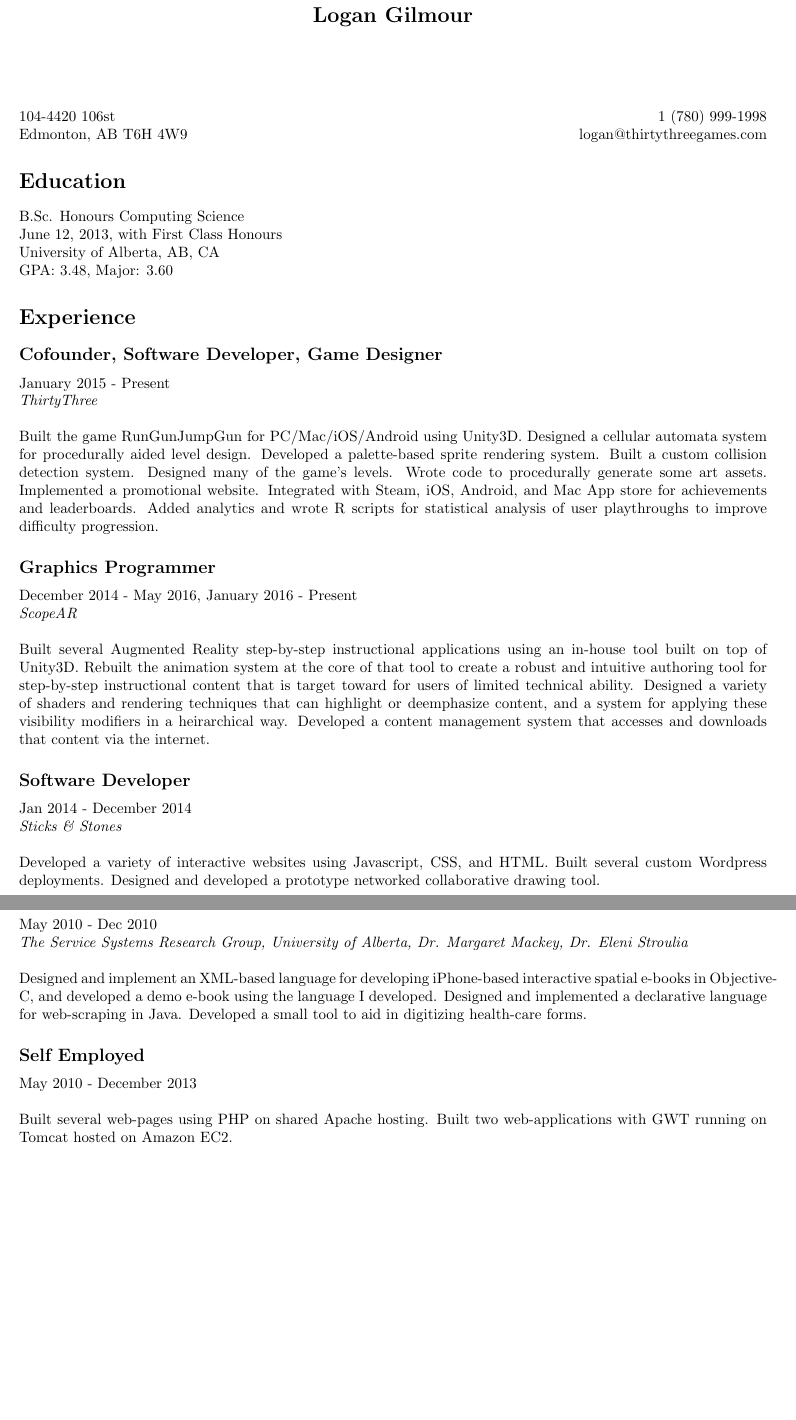
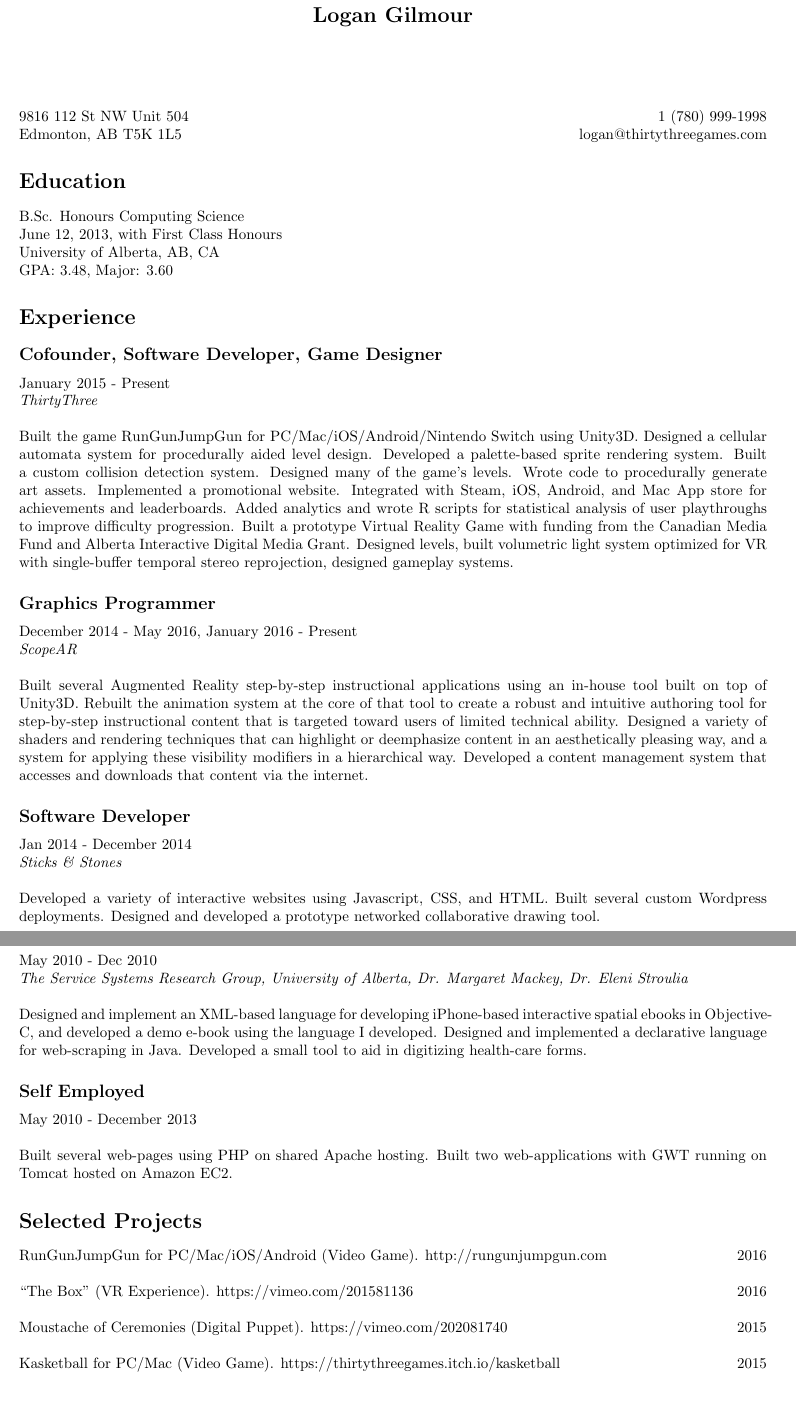
Before and after one commit to logangilmour/logangilmour.github.com, a LaTeX CV (resume.tex): two parts of pages 1 and 2 of 3, joined at a grey line, cut so that both start at the same text, the shorter picture padded with empty space. Compiled offline with pdfLaTeX.

Commit message:
update resume

```diff
--- a/resume.tex
+++ b/resume.tex
@@ -15,8 +11,8 @@
 \date{}
 \begin{document}
 \maketitle
-\noindent 104-4420 106st \hfill 1 (780) 999-1998\\
-Edmonton, AB  T6H 4W9 \hfill logan@thirtythreegames.com
+\noindent 9816 112 St NW Unit 504 \hfill 1 (780) 999-1998\\
+Edmonton, AB  T5K 1L5 \hfill logan@thirtythreegames.com
 \section*{Education}
 
 B.Sc. Honours Computing Science\\
@@ -32,7 +28,7 @@
 \emph{ThirtyThree}
 \vspace{\baselineskip}
 
-Built the game RunGunJumpGun for PC/Mac/iOS/Android using Unity3D. Designed a cellular automata system for procedurally aided level design. Developed a palette-based sprite rendering system. Built a custom collision detection system. Designed many of the game's levels. Wrote code to procedurally generate some art assets. Implemented a promotional website. Integrated with Steam, iOS, Android, and Mac App store for achievements and leaderboards. Added analytics and wrote R scripts for statistical analysis of user playthroughs to improve difficulty progression.
+Built the game RunGunJumpGun for PC/Mac/iOS/Android/Nintendo Switch using Unity3D. Designed a cellular automata system for procedurally aided level design. Developed a palette-based sprite rendering system. Built a custom collision detection system. Designed many of the game's levels. Wrote code to procedurally generate art assets. Implemented a promotional website. Integrated with Steam, iOS, Android, and Mac App store for achievements and leaderboards. Added analytics and wrote R scripts for statistical analysis of user playthroughs to improve difficulty progression. Built a prototype Virtual Reality Game with funding from the Canadian Media Fund and Alberta Interactive Digital Media Grant. Designed levels, built volumetric light system optimized for VR with single-buffer temporal stereo reprojection, designed gameplay systems.
 
 
 \subsection*{Graphics Programmer}
@@ -41,7 +37,7 @@
 \emph{ScopeAR}
 \vspace{\baselineskip}
 
-Built several Augmented Reality step-by-step instructional applications using an in-house tool built on top of Unity3D. Rebuilt the animation system at the core of that tool to create a robust and intuitive authoring tool for step-by-step instructional content that is target toward for users of limited technical ability. Designed a variety of shaders and rendering techniques that can highlight or deemphasize content, and a system for applying these visibility modifiers in a heirarchical way. Developed a content management system that accesses and downloads that content via the internet.
+Built several Augmented Reality step-by-step instructional applications using an in-house tool built on top of Unity3D. Rebuilt the animation system at the core of that tool to create a robust and intuitive authoring tool for step-by-step instructional content that is targeted toward users of limited technical ability. Designed a variety of shaders and rendering techniques that can highlight or deemphasize content in an aesthetically pleasing way, and a system for applying these visibility modifiers in a hierarchical way. Developed a content management system that accesses and downloads that content via the internet.
 
 \subsection*{Software Developer}
 Jan 2014 - December 2014
@@ -81,7 +77,7 @@
 \emph{The Service Systems Research Group, University of Alberta, Dr. Margaret Mackey, Dr. Eleni Stroulia}
 \vspace{\baselineskip}
 
-Designed and implement an XML-based language for developing iPhone-based interactive spatial e-books in Objective-C, and developed a demo e-book using the language I developed. Designed and implemented a declarative language for web-scraping in Java. Developed a small tool to aid in digitizing health-care forms.
+Designed and implement an XML-based language for developing iPhone-based interactive spatial ebooks in Objective-C, and developed a demo e-book using the language I developed. Designed and implemented a declarative language for web-scraping in Java. Developed a small tool to aid in digitizing health-care forms.
 
 
 
@@ -91,4 +87,14 @@
 
 Built several web-pages using PHP on shared Apache hosting. Built two web-applications with GWT running on Tomcat hosted on Amazon EC2.
 
+\section*{Selected Projects}
+
+RunGunJumpGun for PC/Mac/iOS/Android (Video Game). http://rungunjumpgun.com \hfill 2016 \\
+
+``The Box'' (VR Experience). https://vimeo.com/201581136 \hfill 2016 \\
+
+Moustache of Ceremonies (Digital Puppet). https://vimeo.com/202081740 \hfill 2015 \\
+
+Kasketball for PC/Mac (Video Game). https://thirtythreegames.itch.io/kasketball \hfill 2015 \\
+
 \section*{Exhibitions}
```
Also changed, not shown: resume.tex (10 more changed lines).
